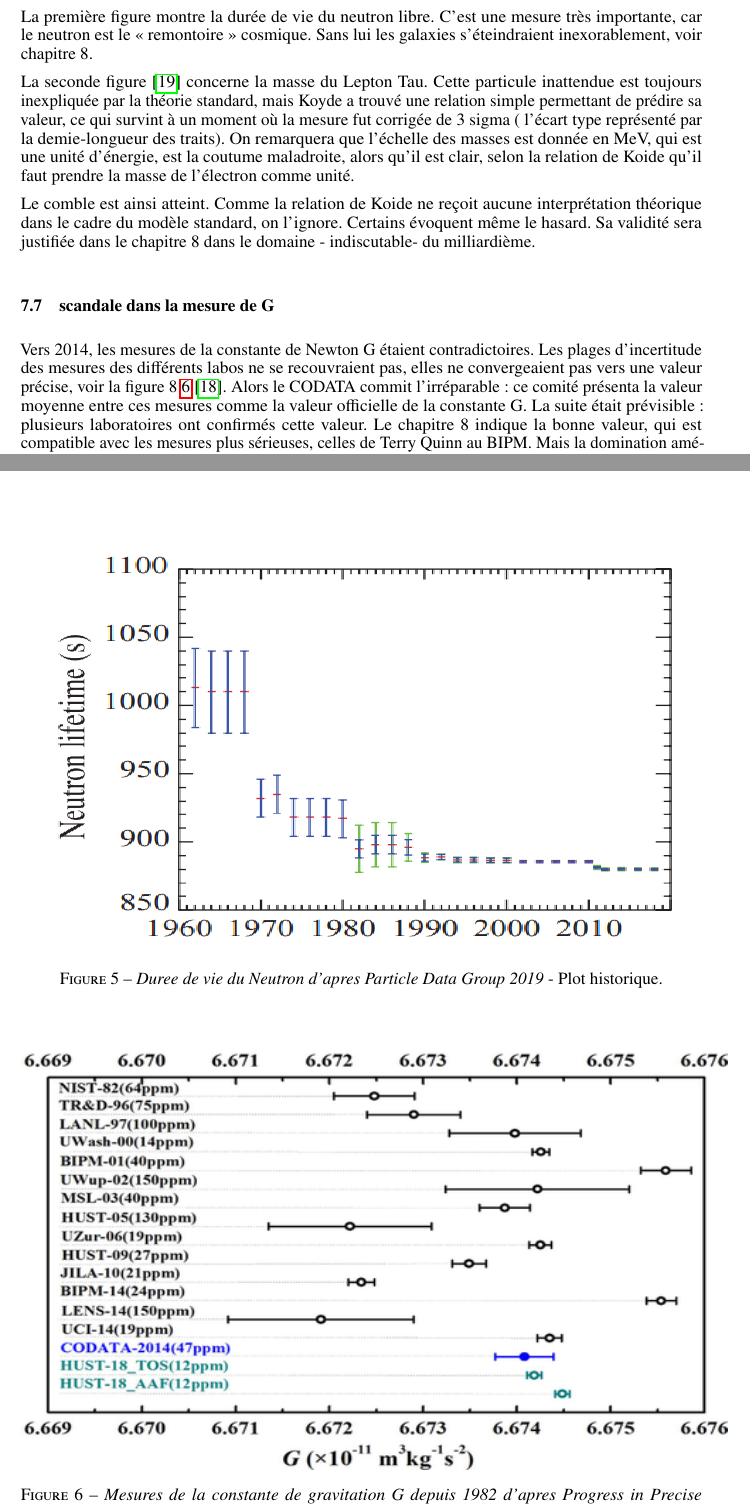
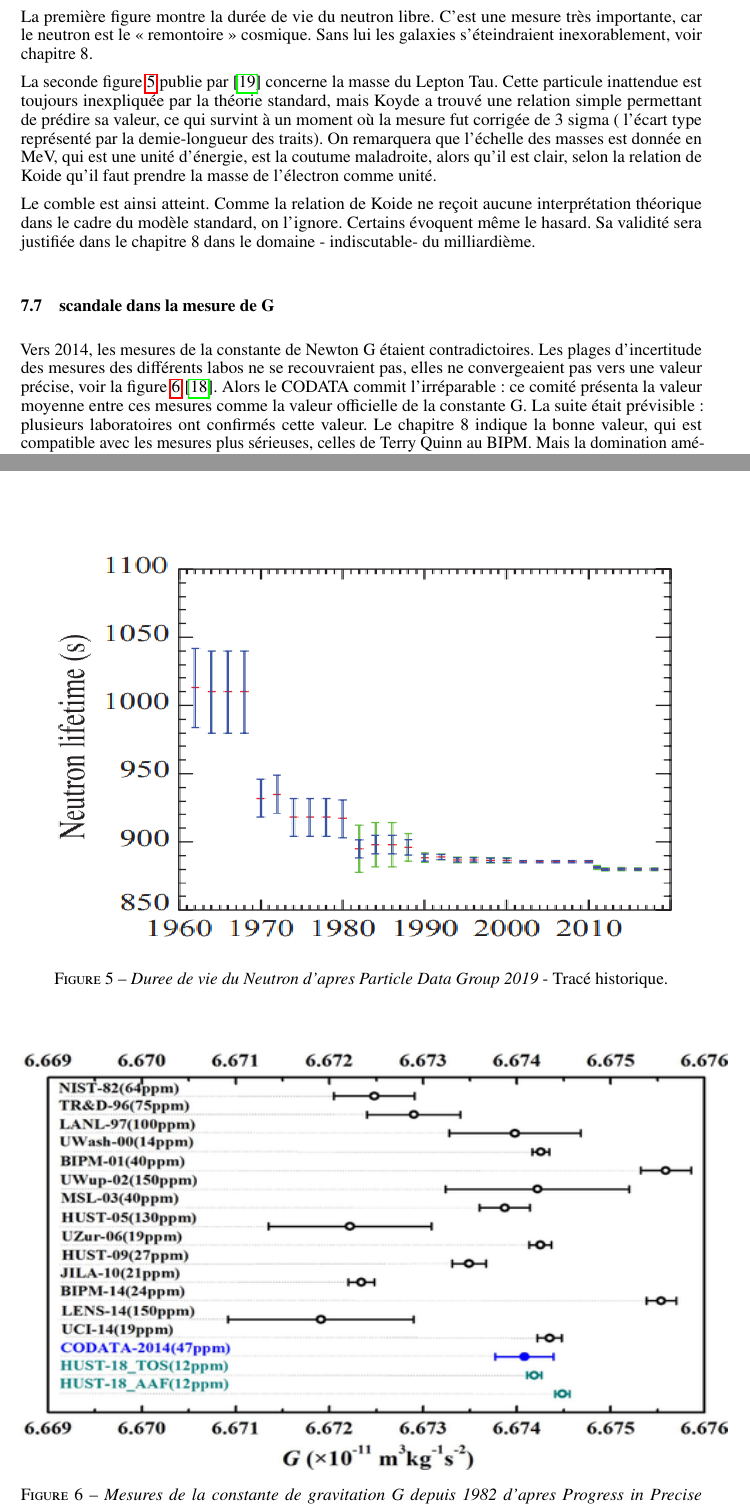
Before and after one commit to hol137/retour-au-cosmos, a LaTeX document (main.tex): two parts of pages 33 and 48 of 51, joined at a grey line, cut so that both start at the same text. Compiled offline with pdfLaTeX.

Commit message:
Update main.tex

```diff
--- a/main.tex
+++ b/main.tex
@@ -1087,14 +1087,14 @@ La première figure montre la durée de vie du neutron libre. C’est une mesure
 
 
 
-La seconde figure \cite{Tanabashi} concerne la masse du Lepton Tau. Cette particule inattendue est toujours inexpliquée par la théorie standard, mais Koyde a trouvé une relation simple permettant de prédire sa valeur, ce qui survint à un moment où la mesure fut corrigée de 3 sigma ( l’écart type représenté par la demie-longueur des traits). On remarquera que l’échelle des masses est donnée en MeV, qui est une unité d’énergie, est la coutume maladroite, alors qu’il est clair, selon la relation de Koide qu’il faut prendre la masse de l’électron comme unité.
+La seconde figure \ref{fig:6:figure6} publie par \cite{Tanabashi} concerne la masse du Lepton Tau. Cette particule inattendue est toujours inexpliquée par la théorie standard, mais Koyde a trouvé une relation simple permettant de prédire sa valeur, ce qui survint à un moment où la mesure fut corrigée de 3 sigma ( l’écart type représenté par la demie-longueur des traits). On remarquera que l’échelle des masses est donnée en MeV, qui est une unité d’énergie, est la coutume maladroite, alors qu’il est clair, selon la relation de Koide qu’il faut prendre la masse de l’électron comme unité.
 
 Le comble est ainsi atteint. Comme la relation de Koide ne reçoit aucune interprétation théorique dans le cadre du modèle standard, on l’ignore. Certains évoquent même le hasard. Sa validité sera justifiée dans le chapitre 8 dans le domaine - indiscutable- du milliardième.
 
 
 
 \subsection {scandale dans la mesure de G}
-Vers 2014, les mesures de la constante de Newton G étaient contradictoires. Les plages d’incertitude des mesures des différents labos ne se recouvraient pas, elles ne convergeaient pas vers une valeur précise, voir la figure 8 \ref{fig:8:figure8} \cite{Wu}.
+Vers 2014, les mesures de la constante de Newton G étaient contradictoires. Les plages d’incertitude des mesures des différents labos ne se recouvraient pas, elles ne convergeaient pas vers une valeur précise, voir la figure \ref{fig:8:figure8} \cite{Wu}.
  Alors le CODATA commit l’irréparable : ce comité présenta la valeur moyenne entre ces mesures comme la valeur officielle de la constante G.
 La suite était prévisible : plusieurs laboratoires ont confirmés cette valeur. Le chapitre 8 indique la bonne valeur, qui est compatible avec les mesures plus sérieuses, celles de Terry Quinn au BIPM. Mais la domination américaine a encore frappé, et ces mesures furent purement et simplement oubliées, tout en reconnaissant officiellement qu’on ignore d’où vient l’erreur.
 Le lecteur attentif voit très bien d’où vient l’erreur.
@@ -1548,7 +1548,7 @@ Petit glossaire des expressions et termes utilisés dans cet essai.
 \begin{figure}
 \centering
 \includegraphics[width=13.5cm,height=8.6cm]{./figures/neutron-lifetime-pdg.png}
-\caption [Mesures de la duree de vie du neutron depuis 1962]{\textit{Duree de vie du Neutron d'apres Particle Data Group 2019} - Plot historique.}
+\caption [Mesures de la duree de vie du neutron depuis 1962]{\textit{Duree de vie du Neutron d'apres Particle Data Group 2019} - Tracé historique.}
 \label{fig:6:figure6}
 \end{figure}
 
@@ -1556,7 +1556,7 @@ Petit glossaire des expressions et termes utilisés dans cet essai.
 \begin{figure}
 \centering
 \includegraphics[width=14.5cm,height=8.6cm]{./figures/ProgressinPreciseMeasurementsoftheGravitationalConstant.png}
-\caption [Mesures de la constante de gravitation G depuis 1982]{\textit{Mesures de la constante de gravitation G depuis 1982 d'apres Progress in Precise Measurements of the Gravitational Constant par Junfei Wu  Qing Li  Jianping Liu  Chao Xue  Shanqing Yang  Chenggang Shao  Liangcheng Tu  Zhongkun Hu  Jun Luo} - Plot historique.}
+\caption [Mesures de la constante de gravitation G depuis 1982]{\textit{Mesures de la constante de gravitation G depuis 1982 d'apres Progress in Precise Measurements of the Gravitational Constant par Junfei Wu  Qing Li  Jianping Liu  Chao Xue  Shanqing Yang  Chenggang Shao  Liangcheng Tu  Zhongkun Hu  Jun Luo} - Tracé historique.}
 \label{fig:8:figure8}
 \end{figure}
 
```
Also changed, not shown: main.tex (4 more changed lines).
